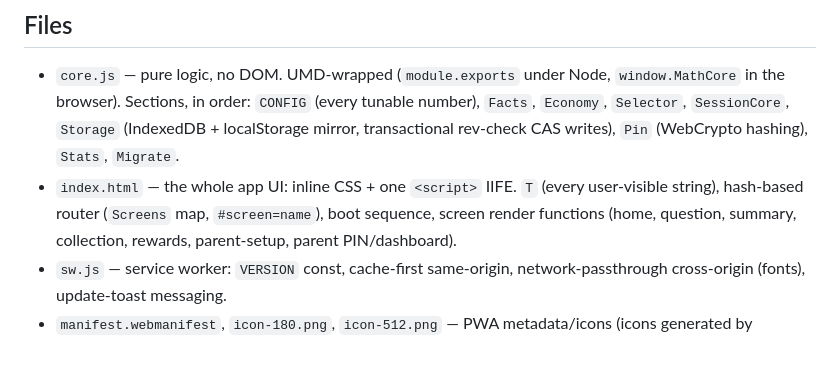
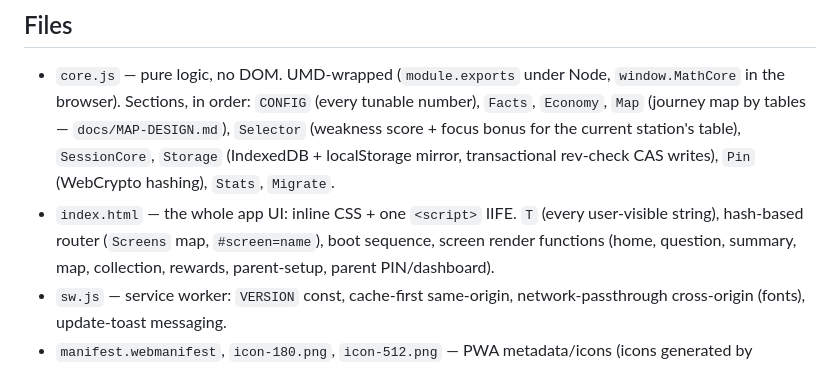
Before and after one commit to Marvol26/math-tables, a Markdown page: CLAUDE.md, the part around the change. GitHub-like rendering.

```diff
--- a/CLAUDE.md
+++ b/CLAUDE.md
@@ -8,13 +8,15 @@ no runtime dependencies. Full design/decisions: `docs/DESIGN.md`,
 
 - `core.js` — pure logic, no DOM. UMD-wrapped (`module.exports` under Node,
   `window.MathCore` in the browser). Sections, in order:
-  `CONFIG` (every tunable number), `Facts`, `Economy`, `Selector`,
+  `CONFIG` (every tunable number), `Facts`, `Economy`, `Map` (journey map by
+  tables — `docs/MAP-DESIGN.md`), `Selector` (weakness score + focus bonus for the
+  current station's table),
   `SessionCore`, `Storage` (IndexedDB + localStorage mirror, transactional
   rev-check CAS writes), `Pin` (WebCrypto hashing), `Stats`, `Migrate`.
 - `index.html` — the whole app UI: inline CSS + one `<script>` IIFE. `T`
   (every user-visible string), hash-based router (`Screens` map,
   `#screen=name`), boot sequence, screen render functions (home, question,
-  summary, collection, rewards, parent-setup, parent PIN/dashboard).
+  summary, map, collection, rewards, parent-setup, parent PIN/dashboard).
 - `sw.js` — service worker: `VERSION` const, cache-first same-origin,
   network-passthrough cross-origin (fonts), update-toast messaging.
 - `manifest.webmanifest`, `icon-180.png`, `icon-512.png` — PWA metadata/icons
```
Also changed, not shown: README.md (+2 -2 lines).
